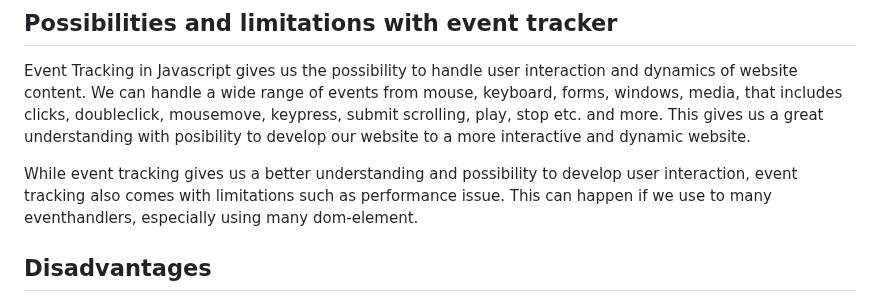
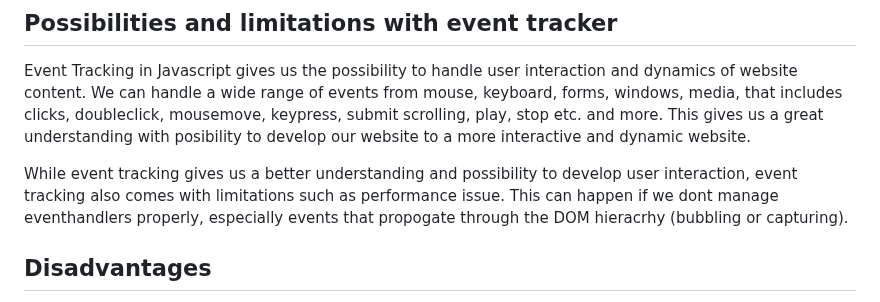
Before and after one commit to makiwebdeveloper/webbshoppen, a Markdown page: README.md, the part around the change. Drawn GitHub-style.

Commit message:
finish readme

```diff
--- a/README.md
+++ b/README.md
@@ -49,8 +49,7 @@ This event register how many clicks that are made when changing quantity on prod
 
 Event Tracking in Javascript gives us the possibility to handle user interaction and dynamics of website content. We can handle a wide range of events from mouse, keyboard, forms, windows, media, that includes clicks, doubleclick, mousemove, keypress, submit scrolling, play, stop etc. and more. This gives us a great understanding with posibility to develop our website to a more interactive and dynamic website.
 
-While event tracking gives us a better understanding and possibility to develop user interaction, event tracking also comes with limitations such as performance issue. This can happen if we use to many eventhandlers, especially using many dom-element.
-
+While event tracking gives us a better understanding and possibility to develop user interaction, event tracking also comes with limitations such as performance issue. This can happen if we dont manage eventhandlers properly, especially events that propogate through the DOM hieracrhy (bubbling or capturing).
 
 ## Disadvantages
 - Limited interaction for users.
```
